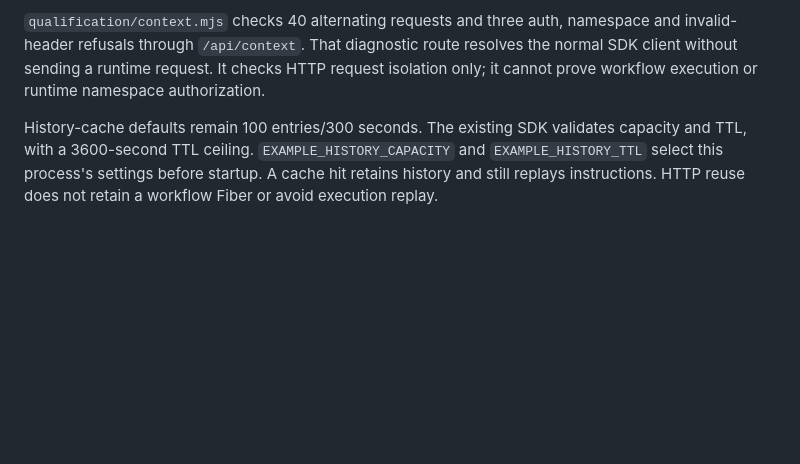
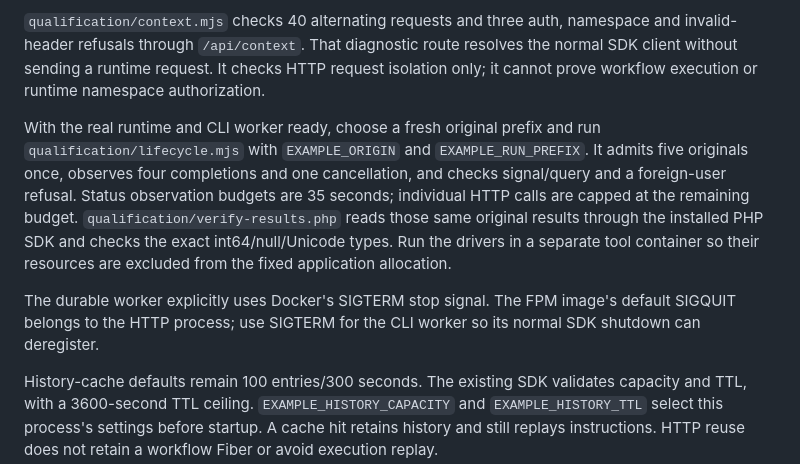
Before and after one commit to durable-workflow/sdk-php, a Markdown page: examples/laravel-http/README.md, the part around the change. Rendered like a GitHub page; blank space fills up the shorter version.

Commit message:
Document lifecycle qualification and worker stop signal

```diff
--- a/examples/laravel-http/README.md
+++ b/examples/laravel-http/README.md
@@ -90,6 +90,20 @@ route resolves the normal SDK client without sending a runtime request. It
 checks HTTP request isolation only; it cannot prove workflow execution or
 runtime namespace authorization.
 
+With the real runtime and CLI worker ready, choose a fresh original prefix and
+run `qualification/lifecycle.mjs` with `EXAMPLE_ORIGIN` and `EXAMPLE_RUN_PREFIX`.
+It admits five originals once, observes four completions and one cancellation,
+and checks signal/query and a foreign-user refusal. Status observation budgets
+are 35 seconds; individual HTTP calls are capped at the remaining budget.
+`qualification/verify-results.php` reads those same original results through the
+installed PHP SDK and checks the exact int64/null/Unicode types. Run the drivers
+in a separate tool container so their resources are excluded from the fixed
+application allocation.
+
+The durable worker explicitly uses Docker's SIGTERM stop signal. The FPM image's
+default SIGQUIT belongs to the HTTP process; use SIGTERM for the CLI worker so
+its normal SDK shutdown can deregister.
+
 History-cache defaults remain 100 entries/300 seconds. The existing SDK validates
 capacity and TTL, with a 3600-second TTL ceiling. `EXAMPLE_HISTORY_CAPACITY` and
 `EXAMPLE_HISTORY_TTL` select this process's settings before startup. A cache hit
```
